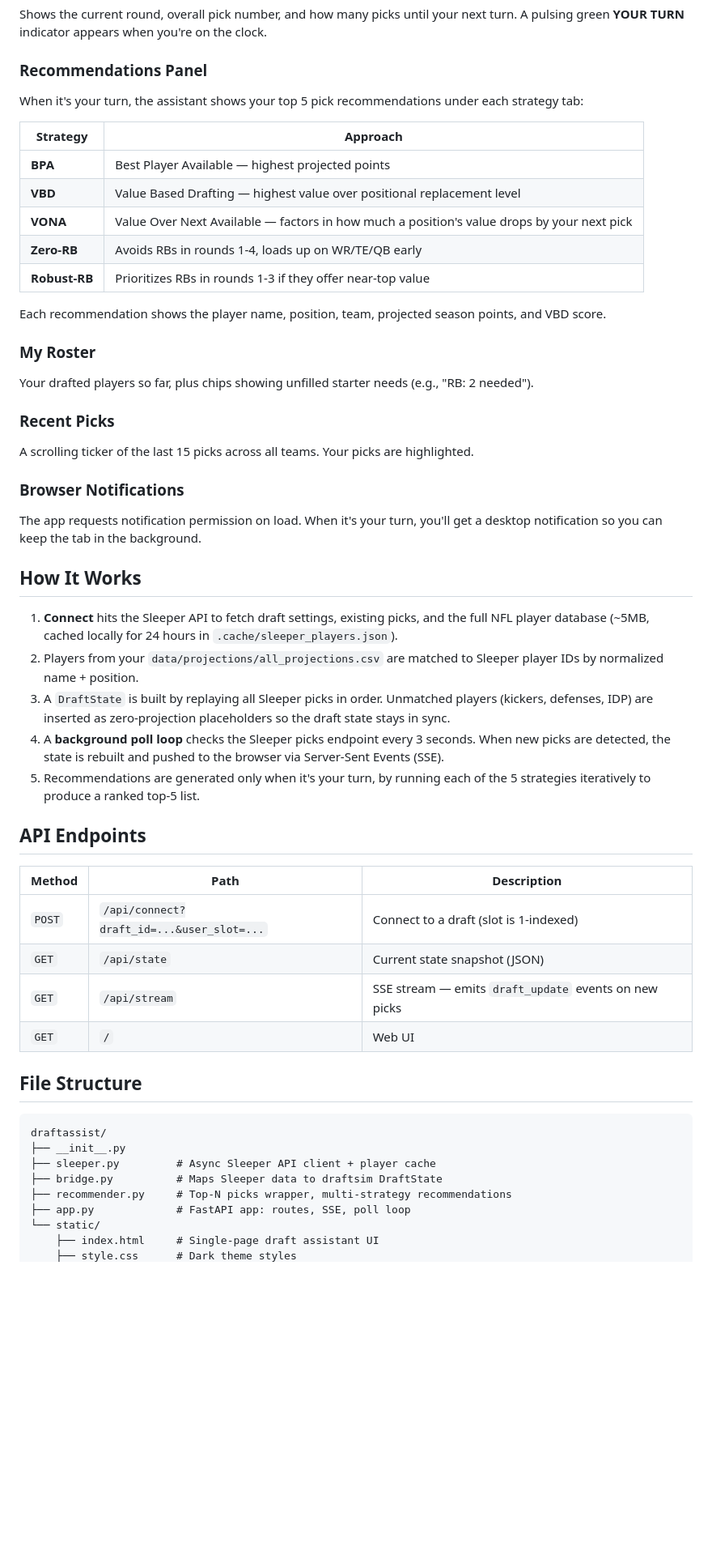
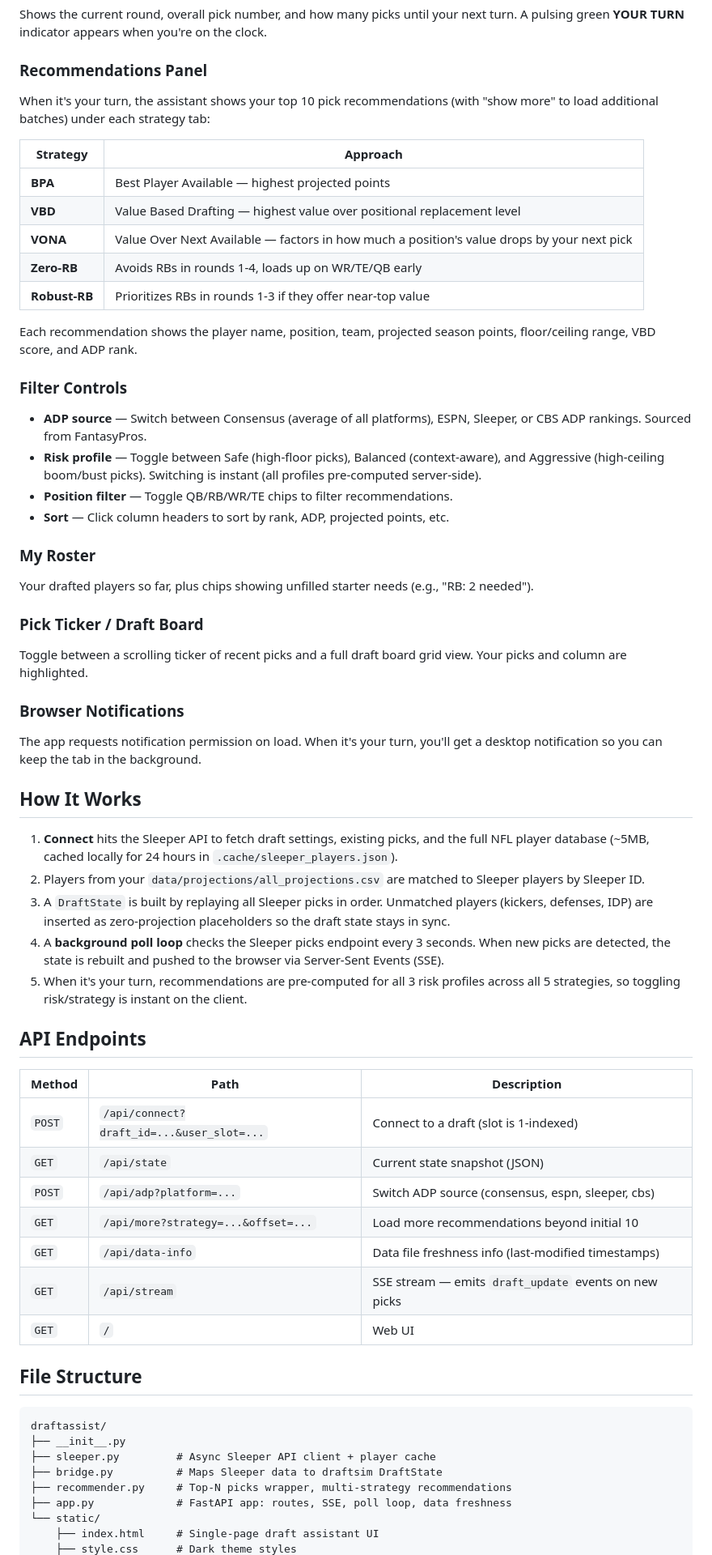
Before and after one commit to blakehurlburt/DraftGPT, a Markdown page: draftassist/README.md, the part around one of its changes. Shown at 81% size. Rendered like a GitHub page; blank space fills up the shorter version.

```diff
--- a/draftassist/README.md
+++ b/draftassist/README.md
@@ -50,7 +53,7 @@ Your slot is your position in the draft order (1 = first pick, 2 = second pick,
 Shows the current round, overall pick number, and how many picks until your next turn. A pulsing green **YOUR TURN** indicator appears when you're on the clock.
 
 ### Recommendations Panel
-When it's your turn, the assistant shows your top 5 pick recommendations under each strategy tab:
+When it's your turn, the assistant shows your top 10 pick recommendations (with "show more" to load additional batches) under each strategy tab:
 
 | Strategy | Approach |
 |----------|----------|
@@ -60,13 +63,20 @@ When it's your turn, the assistant shows your top 5 pick recommendations under e
 | **Zero-RB** | Avoids RBs in rounds 1-4, loads up on WR/TE/QB early |
 | **Robust-RB** | Prioritizes RBs in rounds 1-3 if they offer near-top value |
 
-Each recommendation shows the player name, position, team, projected season points, and VBD score.
+Each recommendation shows the player name, position, team, projected season points, floor/ceiling range, VBD score, and ADP rank.
+
+### Filter Controls
+
+- **ADP source** — Switch between Consensus (average of all platforms), ESPN, Sleeper, or CBS ADP rankings. Sourced from FantasyPros.
+- **Risk profile** — Toggle between Safe (high-floor picks), Balanced (context-aware), and Aggressive (high-ceiling boom/bust picks). Switching is instant (all profiles pre-computed server-side).
+- **Position filter** — Toggle QB/RB/WR/TE chips to filter recommendations.
+- **Sort** — Click column headers to sort by rank, ADP, projected points, etc.
 
 ### My Roster
 Your drafted players so far, plus chips showing unfilled starter needs (e.g., "RB: 2 needed").
 
-### Recent Picks
-A scrolling ticker of the last 15 picks across all teams. Your picks are highlighted.
+### Pick Ticker / Draft Board
+Toggle between a scrolling ticker of recent picks and a full draft board grid view. Your picks and column are highlighted.
 
 ### Browser Notifications
 The app requests notification permission on load. When it's your turn, you'll get a desktop notification so you can keep the tab in the background.
@@ -74,10 +84,10 @@ The app requests notification permission on load. When it's your turn, you'll ge
 ## How It Works
 
 1. **Connect** hits the Sleeper API to fetch draft settings, existing picks, and the full NFL player database (~5MB, cached locally for 24 hours in `.cache/sleeper_players.json`).
-2. Players from your `data/projections/all_projections.csv` are matched to Sleeper player IDs by normalized name + position.
+2. Players from your `data/projections/all_projections.csv` are matched to Sleeper players by Sleeper ID.
 3. A `DraftState` is built by replaying all Sleeper picks in order. Unmatched players (kickers, defenses, IDP) are inserted as zero-projection placeholders so the draft state stays in sync.
 4. A **background poll loop** checks the Sleeper picks endpoint every 3 seconds. When new picks are detected, the state is rebuilt and pushed to the browser via Server-Sent Events (SSE).
-5. Recommendations are generated only when it's your turn, by running each of the 5 strategies iteratively to produce a ranked top-5 list.
+5. When it's your turn, recommendations are pre-computed for all 3 risk profiles across all 5 strategies, so toggling risk/strategy is instant on the client.
 
 ## API Endpoints
 
@@ -85,6 +95,9 @@ The app requests notification permission on load. When it's your turn, you'll ge
 |--------|------|-------------|
 | `POST` | `/api/connect?draft_id=...&user_slot=...` | Connect to a draft (slot is 1-indexed) |
 | `GET` | `/api/state` | Current state snapshot (JSON) |
+| `POST` | `/api/adp?platform=...` | Switch ADP source (consensus, espn, sleeper, cbs) |
+| `GET` | `/api/more?strategy=...&offset=...` | Load more recommendations beyond initial 10 |
+| `GET` | `/api/data-info` | Data file freshness info (last-modified timestamps) |
 | `GET` | `/api/stream` | SSE stream — emits `draft_update` events on new picks |
 | `GET` | `/` | Web UI |
 
@@ -96,7 +109,7 @@ draftassist/
 ├── sleeper.py         # Async Sleeper API client + player cache
 ├── bridge.py          # Maps Sleeper data to draftsim DraftState
 ├── recommender.py     # Top-N picks wrapper, multi-strategy recommendations
-├── app.py             # FastAPI app: routes, SSE, poll loop
+├── app.py             # FastAPI app: routes, SSE, poll loop, data freshness
 └── static/
     ├── index.html     # Single-page draft assistant UI
     ├── style.css      # Dark theme styles
```
Also changed, not shown: other parts of draftassist/README.md (+11 -8 lines), README.md (+24 -19 lines).
